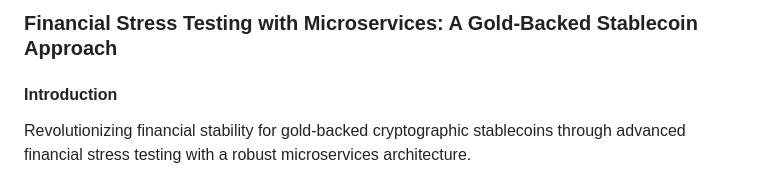
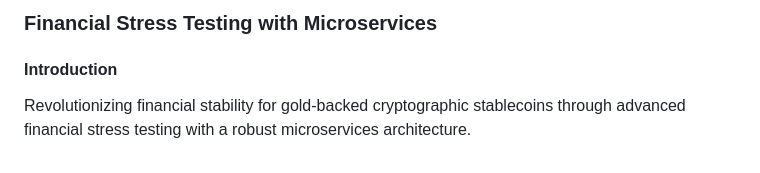
Before and after one commit to GeraldNdlovu/Financial_Stress_Testing, a Markdown page: README.md, the part around the change. Drawn GitHub-style.

```diff
--- a/README.md
+++ b/README.md
@@ -1,4 +1,4 @@
-### Financial Stress Testing with Microservices: A Gold-Backed Stablecoin Approach
+### Financial Stress Testing with Microservices
 
 #### Introduction
 
```
